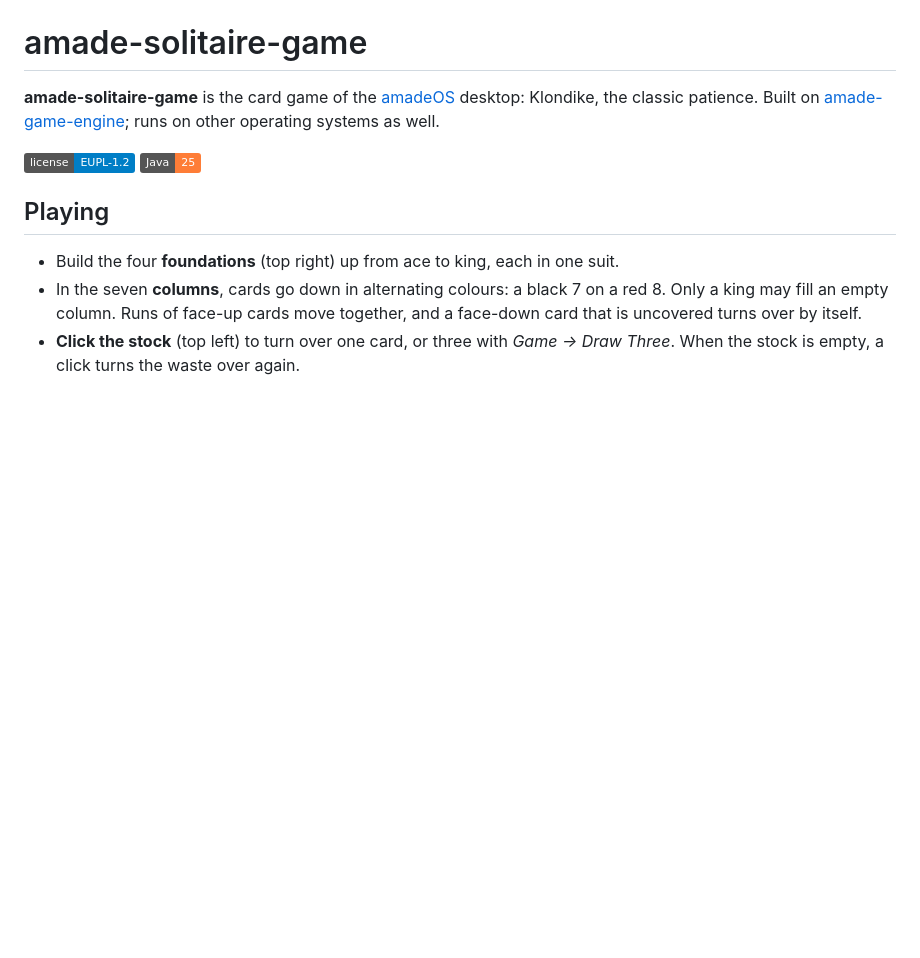
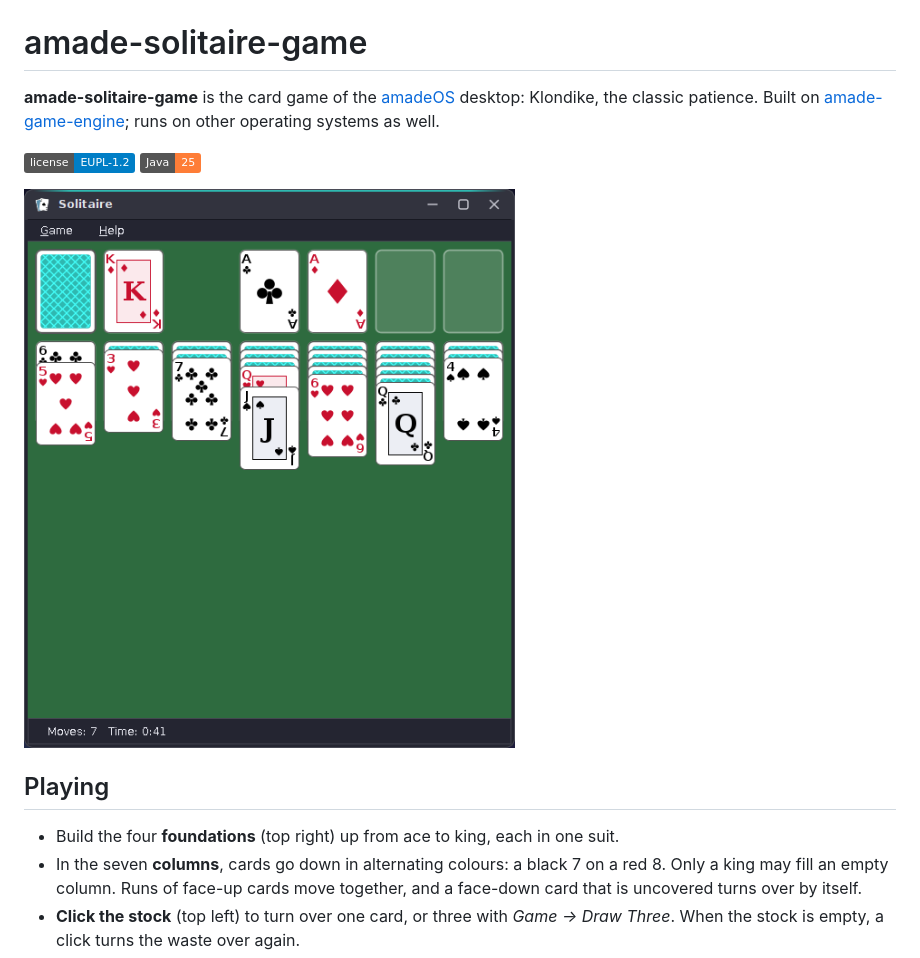
Before and after one commit to amadeos-eu/amade-solitaire-game, a Markdown page: README.md, the part around the change. GitHub-like rendering; pictures changed too: docs/screenshots/amade-solitaire-game.png; badges without logos; blank space fills up the shorter version.

Commit message:
docs(readme): show the Horizon look in the screenshots
The screenshots in docs/screenshots (used by the README and the AppStream
metainfo) showed the classic CDE look. They are replaced by shots in the
Horizon look, Dark scheme; a README without a picture gets one.

Co-Authored-By: Claude Opus 5.5 <noreply@anthropic.com>
Claude-Session: https://claude.ai/code/session_017Pd6NcKy4y87wY8jkALjpZ

```diff
--- a/README.md
+++ b/README.md
@@ -4,6 +4,8 @@
 
 ![License](https://img.shields.io/badge/license-EUPL--1.2-blue)
 ![Java](https://img.shields.io/badge/Java-25-orange)
+
+![Solitaire](docs/screenshots/amade-solitaire-game.png)
 
 ## Playing
 
```
